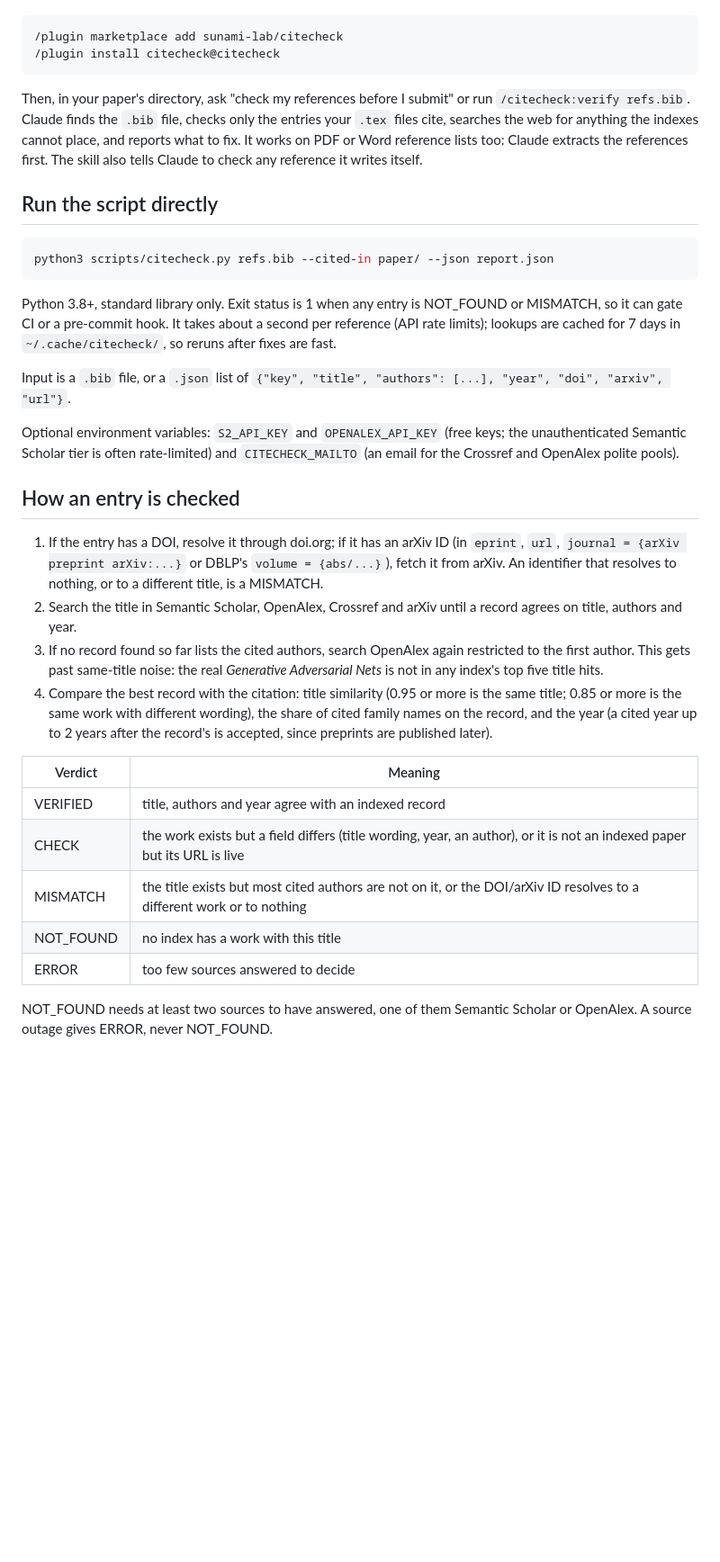
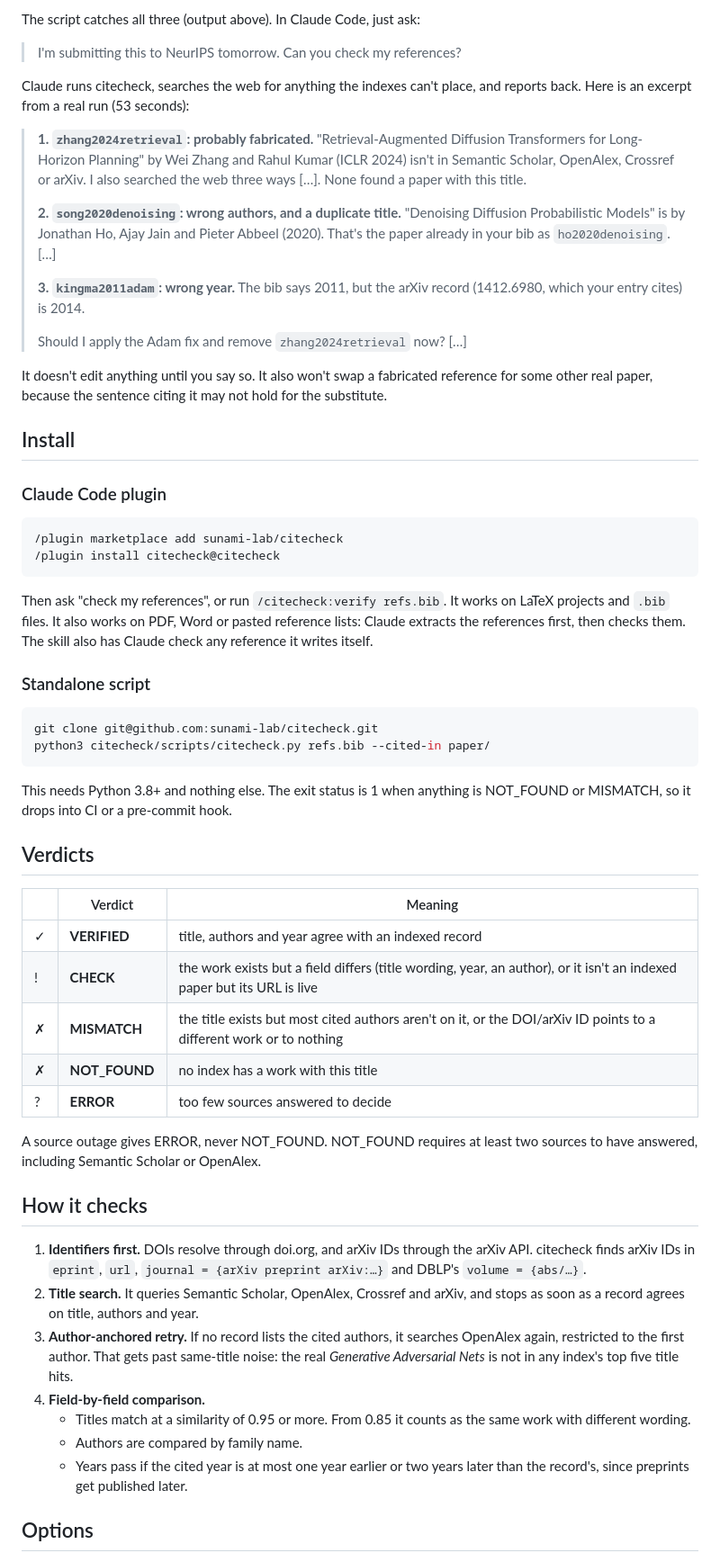
Before and after one commit to sunami-lab/citecheck, a Markdown page: README.md, the part around the change printed below. Shown: that part at 90% size. Drawn GitHub-style; blank space fills up the shorter version.

````diff
--- a/README.md
+++ b/README.md
@@ -12,37 +62,62 @@ In Claude Code:
+The script catches all three (output above). In Claude Code, just ask:
+
+> I'm submitting this to NeurIPS tomorrow. Can you check my references?
+
+Claude runs citecheck, searches the web for anything the indexes can't place, and reports back. Here is an excerpt from a real run (53 seconds):
+
+> **1. `zhang2024retrieval`: probably fabricated.**
+> "Retrieval-Augmented Diffusion Transformers for Long-Horizon Planning" by Wei Zhang and Rahul Kumar (ICLR 2024) isn't in Semantic Scholar, OpenAlex, Crossref or arXiv. I also searched the web three ways […]. None found a paper with this title.
+>
+> **2. `song2020denoising`: wrong authors, and a duplicate title.**
+> "Denoising Diffusion Probabilistic Models" is by Jonathan Ho, Ajay Jain and Pieter Abbeel (2020). That's the paper already in your bib as `ho2020denoising`. […]
+>
+> **3. `kingma2011adam`: wrong year.** The bib says 2011, but the arXiv record (1412.6980, which your entry cites) is 2014.
+>
+> Should I apply the Adam fix and remove `zhang2024retrieval` now? […]
+
+It doesn't edit anything until you say so. It also won't swap a fabricated reference for some other real paper, because the sentence citing it may not hold for the substitute.
+
+## Install
+
+### Claude Code plugin
 
 ```
 /plugin marketplace add sunami-lab/citecheck
 /plugin install citecheck@citecheck
 ```
 
-Then, in your paper's directory, ask "check my references before I submit" or run `/citecheck:verify refs.bib`. Claude finds the `.bib` file, checks only the entries your `.tex` files cite, searches the web for anything the indexes cannot place, and reports what to fix. It works on PDF or Word reference lists too: Claude extracts the references first. The skill also tells Claude to check any reference it writes itself.
+Then ask "check my references", or run `/citecheck:verify refs.bib`. It works on LaTeX projects and `.bib` files. It also works on PDF, Word or pasted reference lists: Claude extracts the references first, then checks them. The skill also has Claude check any reference it writes itself.
 
-## Run the script directly
+### Standalone script
 
 ```bash
-python3 scripts/citecheck.py refs.bib --cited-in paper/ --json report.json
+git clone git@github.com:sunami-lab/citecheck.git
+python3 citecheck/scripts/citecheck.py refs.bib --cited-in paper/
 ```
 
-Python 3.8+, standard library only. Exit status is 1 when any entry is NOT_FOUND or MISMATCH, so it can gate CI or a pre-commit hook. It takes about a second per reference (API rate limits); lookups are cached for 7 days in `~/.cache/citecheck/`, so reruns after fixes are fast.
+This needs Python 3.8+ and nothing else. The exit status is 1 when anything is NOT_FOUND or MISMATCH, so it drops into CI or a pre-commit hook.
 
-Input is a `.bib` file, or a `.json` list of `{"key", "title", "authors": [...], "year", "doi", "arxiv", "url"}`.
+## Verdicts
 
-Optional environment variables: `S2_API_KEY` and `OPENALEX_API_KEY` (free keys; the unauthenticated Semantic Scholar tier is often rate-limited) and `CITECHECK_MAILTO` (an email for the Crossref and OpenAlex polite pools).
+| | Verdict | Meaning |
+| --- | --- | --- |
+| ✓ | **VERIFIED** | title, authors and year agree with an indexed record |
+| ! | **CHECK** | the work exists but a field differs (title wording, year, an author), or it isn't an indexed paper but its URL is live |
+| ✗ | **MISMATCH** | the title exists but most cited authors aren't on it, or the DOI/arXiv ID points to a different work or to nothing |
+| ✗ | **NOT_FOUND** | no index has a work with this title |
+| ? | **ERROR** | too few sources answered to decide |
 
-## How an entry is checked
+A source outage gives ERROR, never NOT_FOUND. NOT_FOUND requires at least two sources to have answered, including Semantic Scholar or OpenAlex.
 
-1. If the entry has a DOI, resolve it through doi.org; if it has an arXiv ID (in `eprint`, `url`, `journal = {arXiv preprint arXiv:...}` or DBLP's `volume = {abs/...}`), fetch it from arXiv. An identifier that resolves to nothing, or to a different title, is a MISMATCH.
-2. Search the title in Semantic Scholar, OpenAlex, Crossref and arXiv until a record agrees on title, authors and year.
-3. If no record found so far lists the cited authors, search OpenAlex again restricted to the first author. This gets past same-title noise: the real *Generative Adversarial Nets* is not in any index's top five title hits.
-4. Compare the best record with the citation: title similarity (0.95 or more is the same title; 0.85 or more is the same work with different wording), the share of cited family names on the record, and the year (a cited year up to 2 years after the record's is accepted, since preprints are published later).
+## How it checks
 
-| Verdict | Meaning |
-|---|---|
-| VERIFIED | title, authors and year agree with an indexed record |
-| CHECK | the work exists but a field differs (title wording, year, an author), or it is not an indexed paper but its URL is live |
-| MISMATCH | the title exists but most cited authors are not on it, or the DOI/arXiv ID resolves to a different work or to nothing |
-| NOT_FOUND | no index has a work with this title |
-| ERROR | too few sources answered to decide |
+1. **Identifiers first.** DOIs resolve through doi.org, and arXiv IDs through the arXiv API. citecheck finds arXiv IDs in `eprint`, `url`, `journal = {arXiv preprint arXiv:…}` and DBLP's `volume = {abs/…}`.
+2. **Title search.** It queries Semantic Scholar, OpenAlex, Crossref and arXiv, and stops as soon as a record agrees on title, authors and year.
+3. **Author-anchored retry.** If no record lists the cited authors, it searches OpenAlex again, restricted to the first author. That gets past same-title noise: the real *Generative Adversarial Nets* is not in any index's top five title hits.
+4. **Field-by-field comparison.**
+   - Titles match at a similarity of 0.95 or more. From 0.85 it counts as the same work with different wording.
+   - Authors are compared by family name.
+   - Years pass if the cited year is at most one year earlier or two years later than the record's, since preprints get published later.
 
-NOT_FOUND needs at least two sources to have answered, one of them Semantic Scholar or OpenAlex. A source outage gives ERROR, never NOT_FOUND.
+## Options
 
````
Also changed, not shown: other parts of README.md (+91 -31 lines), assets/banner.png (added), 4 other files.
